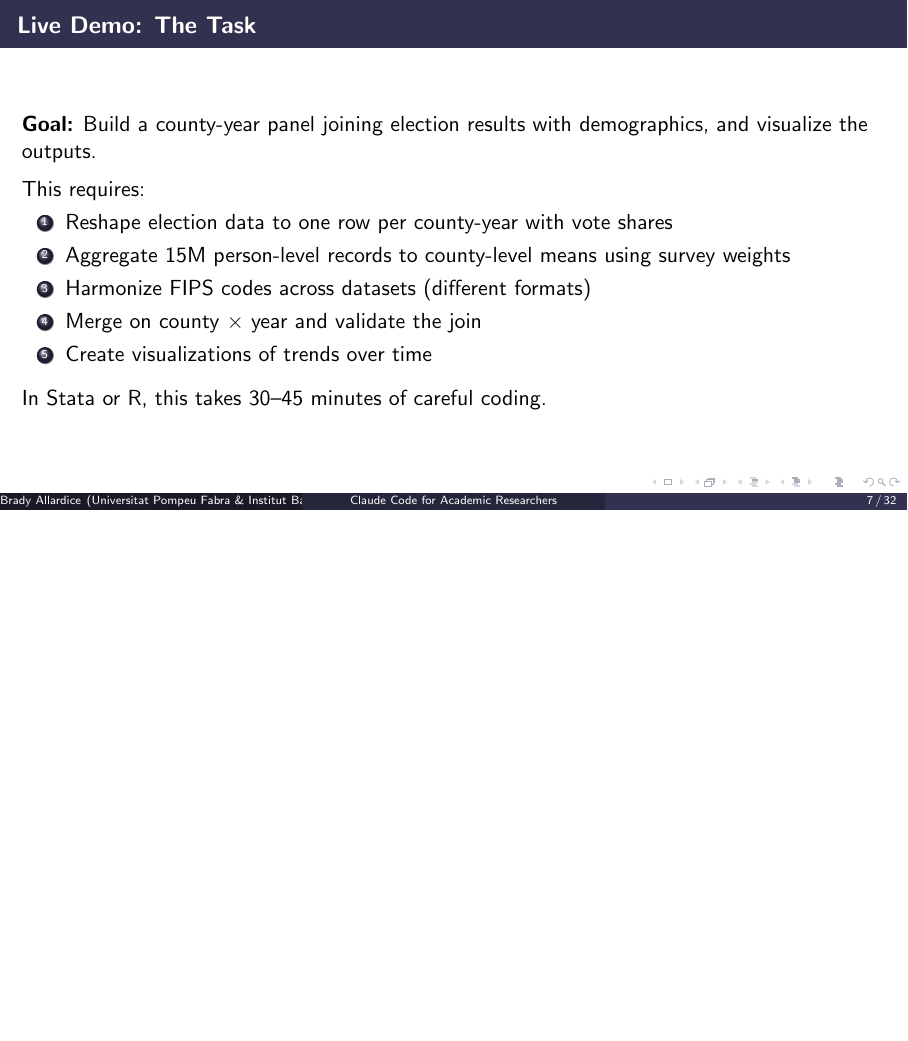
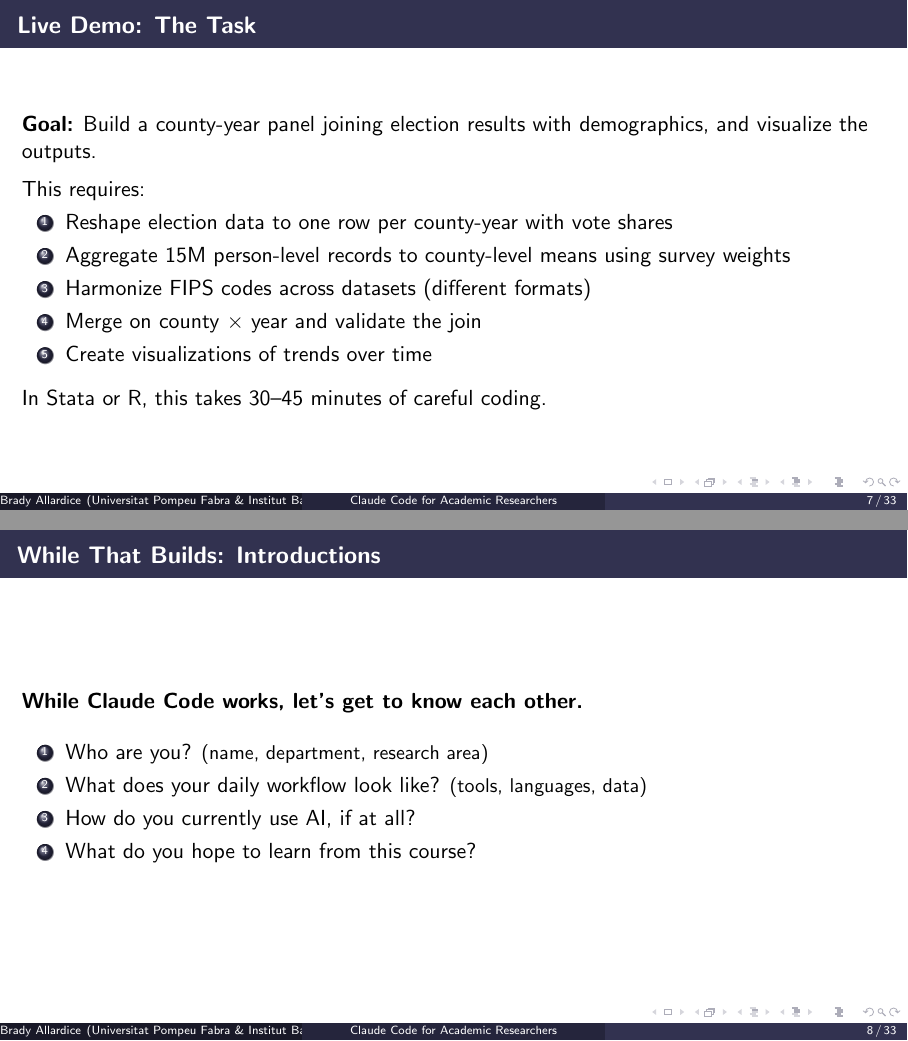
Before and after one commit to bradyallardice/claude-code-workshop, LaTeX slides (slides/module1_slides.tex): page 7 of 32 before the commit and pages 7 and 8 of 33 after it, the two joined at a grey line, the shorter picture padded with empty space. Compiled offline with pdfLaTeX.

Commit message:
Add participant introductions slide to module 1

```diff
--- a/slides/module1_slides.tex
+++ b/slides/module1_slides.tex
@@ -194,6 +194,22 @@
   \vspace{0.5em}
   In Stata or R, this takes 30--45 minutes of careful coding.
 
+\end{frame}
+
+% ══════════════════════════════════════════════════════════════════
+%  PARTICIPANT INTRODUCTIONS  (while the demo runs)
+% ══════════════════════════════════════════════════════════════════
+
+\begin{frame}{While That Builds: Introductions}
+  \textbf{While Claude Code works, let's get to know each other.}
+
+  \vspace{0.8em}
+  \begin{enumerate}
+    \item Who are you? {\small (name, department, research area)}
+    \item What does your daily workflow look like? {\small (tools, languages, data)}
+    \item How do you currently use AI, if at all?
+    \item What do you hope to learn from this course?
+  \end{enumerate}
 \end{frame}
 
 % ══════════════════════════════════════════════════════════════════
```
